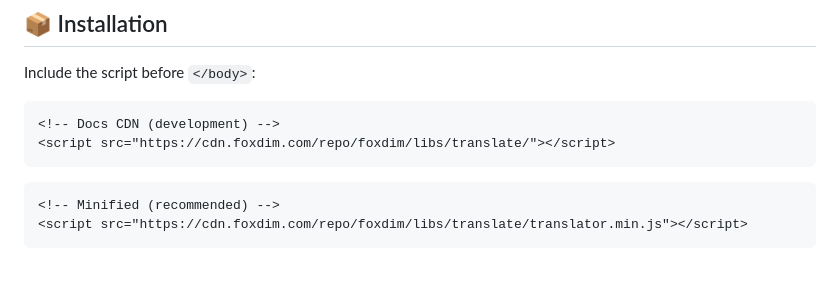
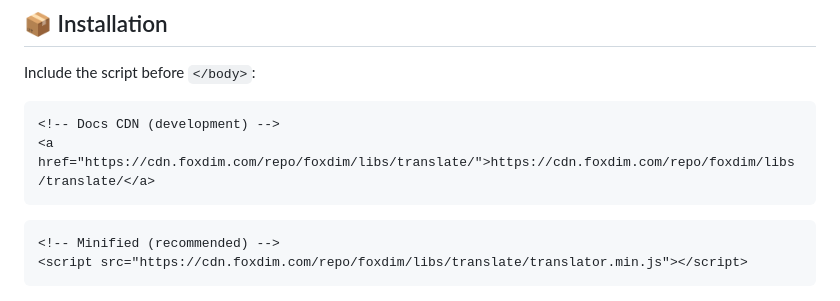
Before and after one commit to Foxdim/FoxTranslator.js, a Markdown page: README.md, the part around the change. GitHub-like rendering; blank space fills up the shorter version.

````diff
--- a/README.md
+++ b/README.md
@@ -33,7 +33,7 @@ Include the script before `</body>`:
 
 ```html
 <!-- Docs CDN (development) -->
-<script src="https://cdn.foxdim.com/repo/foxdim/libs/translate/"></script>
+<a href="https://cdn.foxdim.com/repo/foxdim/libs/translate/">https://cdn.foxdim.com/repo/foxdim/libs/translate/</a>
 ```
 
 ```html
````
